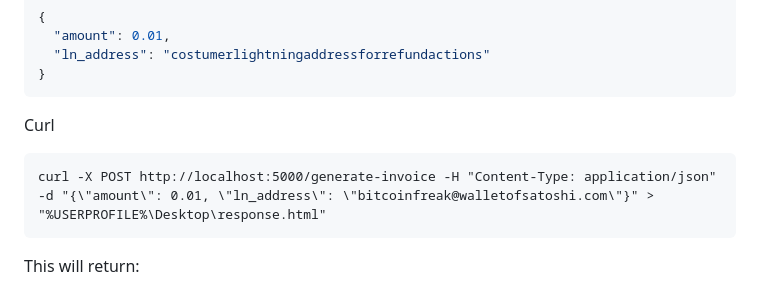
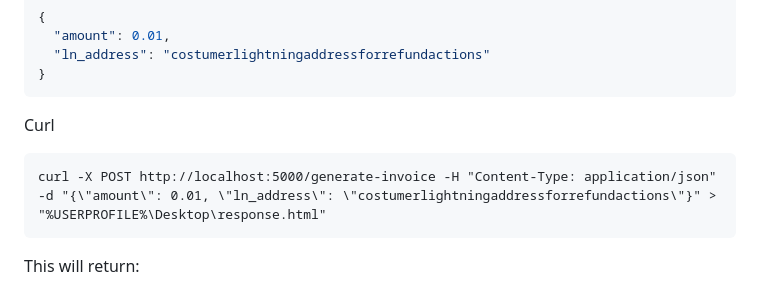
Before and after one commit to ils94/LNPay-Backend, a Markdown page: README.md, the part around the change. GitHub-like rendering.

````diff
--- a/README.md
+++ b/README.md
@@ -69,7 +69,7 @@ Send a POST request to `/generate-invoice` with the desired amount:
 ```
 Curl
 ```
-curl -X POST http://localhost:5000/generate-invoice -H "Content-Type: application/json" -d "{\"amount\": 0.01, \"ln_address\": \"bitcoinfreak@walletofsatoshi.com\"}" > "%USERPROFILE%\Desktop\response.html"
+curl -X POST http://localhost:5000/generate-invoice -H "Content-Type: application/json" -d "{\"amount\": 0.01, \"ln_address\": \"costumerlightningaddressforrefundactions\"}" > "%USERPROFILE%\Desktop\response.html"
 ```
 This will return:
 - Invoice details
````
